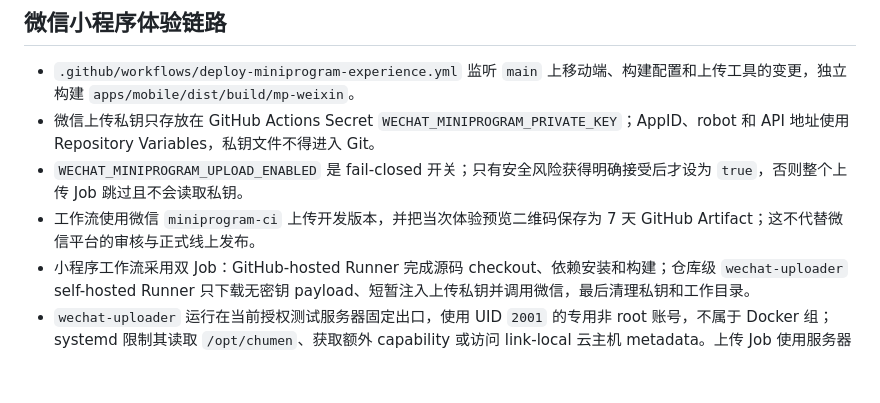
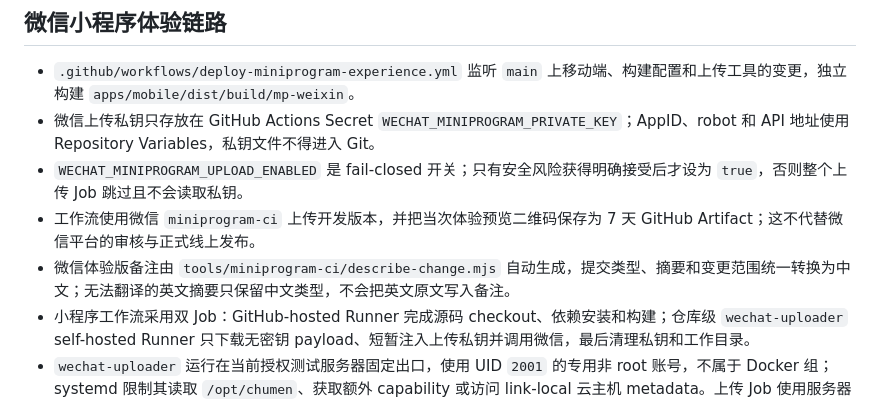
Before and after one commit to Ssssk/out-door-play, a Markdown page: .harness/wiki/11-部署拓扑.md, the part around the change. Drawn GitHub-style; blank space fills up the shorter version.

Commit message:
docs: 记录中文发布备注验证

```diff
--- a/.harness/wiki/11-部署拓扑.md
+++ b/.harness/wiki/11-部署拓扑.md
@@ -34,6 +34,7 @@ HTTP 测试端口
 - 微信上传私钥只存放在 GitHub Actions Secret `WECHAT_MINIPROGRAM_PRIVATE_KEY`；AppID、robot 和 API 地址使用 Repository Variables，私钥文件不得进入 Git。
 - `WECHAT_MINIPROGRAM_UPLOAD_ENABLED` 是 fail-closed 开关；只有安全风险获得明确接受后才设为 `true`，否则整个上传 Job 跳过且不会读取私钥。
 - 工作流使用微信 `miniprogram-ci` 上传开发版本，并把当次体验预览二维码保存为 7 天 GitHub Artifact；这不代替微信平台的审核与正式线上发布。
+- 微信体验版备注由 `tools/miniprogram-ci/describe-change.mjs` 自动生成，提交类型、摘要和变更范围统一转换为中文；无法翻译的英文摘要只保留中文类型，不会把英文原文写入备注。
 - 小程序工作流采用双 Job：GitHub-hosted Runner 完成源码 checkout、依赖安装和构建；仓库级 `wechat-uploader` self-hosted Runner 只下载无密钥 payload、短暂注入上传私钥并调用微信，最后清理私钥和工作目录。
 - `wechat-uploader` 运行在当前授权测试服务器固定出口，使用 UID `2001` 的专用非 root 账号，不属于 Docker 组；systemd 限制其读取 `/opt/chumen`、获取额外 capability 或访问 link-local 云主机 metadata。上传 Job 使用服务器预置、按官方 SHA-256 校验的 Node.js `22.23.2`。GitHub Actions run `34034184969` 已验证微信看到的出口为 `124.223.220.242`；该 IP 仍需由小程序管理员加入微信代码上传密钥 IP 白名单。
 - `chumenliuliu.cloud` 的 DNSPod 根 A 记录已指向当前测试服务器，公共 DoH 已确认解析生效；腾讯云 ICP 备案控制台仍显示“未备案”，因此当前 API 仍只保留公网 IP 的 HTTP 测试入口。代码上传可以独立进行，但真机体验请求要稳定可用仍需先完成备案，再配置 HTTPS 证书和微信公众平台 request 合法域名。
```
Also changed, not shown: 2 other files.
